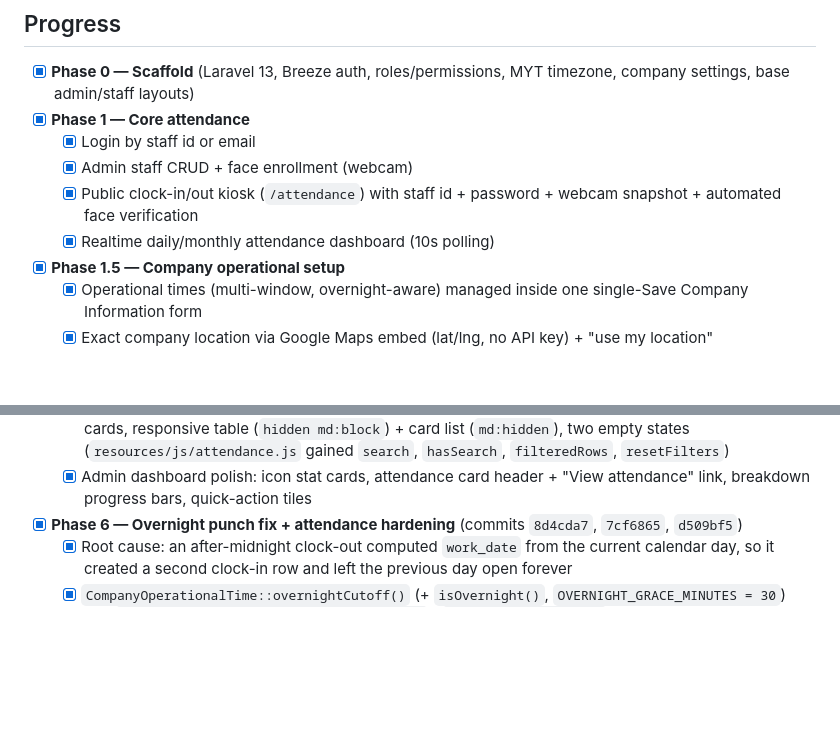
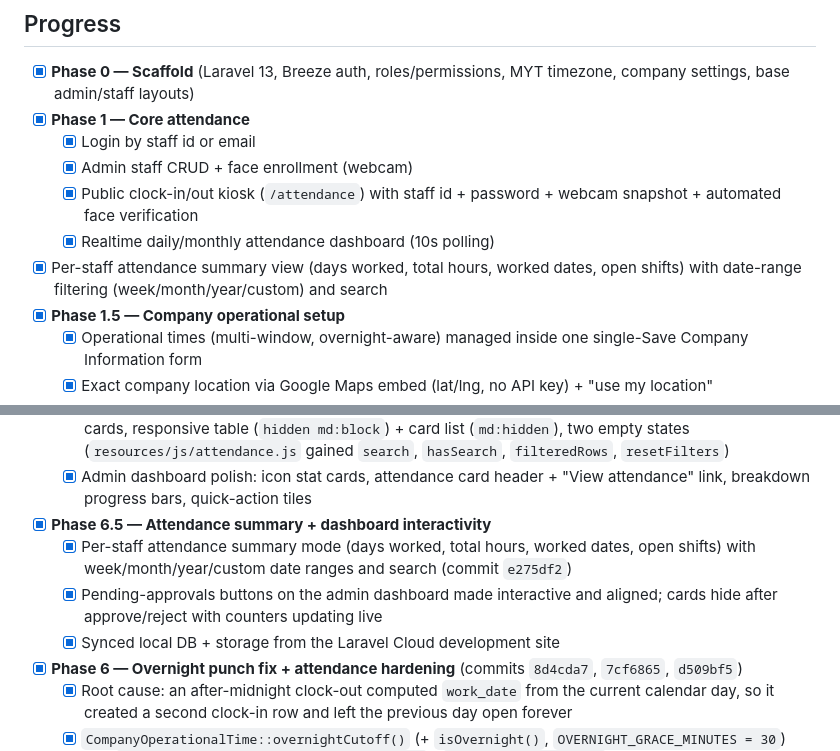
Before and after one commit to paanshamsol/acaplado-hr, a Markdown page: PLAN.md, 2 parts joined by grey strips. GitHub-like rendering; blank space fills up the shorter version.

Commit message:
Update PLAN.md with attendance summary and dashboard interactivity progress

```diff
--- a/PLAN.md
+++ b/PLAN.md
@@ -31,6 +31,7 @@ for **AcapLado Company**. Timezone: **Asia/Kuala_Lumpur (MYT)**.
   - [x] Public clock-in/out kiosk (`/attendance`) with staff id + password +
         webcam snapshot + automated face verification
   - [x] Realtime daily/monthly attendance dashboard (10s polling)
+- [x] Per-staff attendance summary view (days worked, total hours, worked dates, open shifts) with date-range filtering (week/month/year/custom) and search
 - [x] **Phase 1.5 — Company operational setup**
   - [x] Operational times (multi-window, overnight-aware) managed inside one
         single-Save Company Information form
@@ -148,6 +149,13 @@ for **AcapLado Company**. Timezone: **Asia/Kuala_Lumpur (MYT)**.
         `resetFilters`)
   - [x] Admin dashboard polish: icon stat cards, attendance card header +
         "View attendance" link, breakdown progress bars, quick-action tiles
+- [x] **Phase 6.5 — Attendance summary + dashboard interactivity**
+  - [x] Per-staff attendance summary mode (days worked, total hours, worked dates,
+        open shifts) with week/month/year/custom date ranges and search
+        (commit `e275df2`)
+  - [x] Pending-approvals buttons on the admin dashboard made interactive and
+        aligned; cards hide after approve/reject with counters updating live
+  - [x] Synced local DB + storage from the Laravel Cloud development site
 - [x] **Phase 6 — Overnight punch fix + attendance hardening**
       (commits `8d4cda7`, `7cf6865`, `d509bf5`)
   - [x] Root cause: an after-midnight clock-out computed `work_date` from the
```
